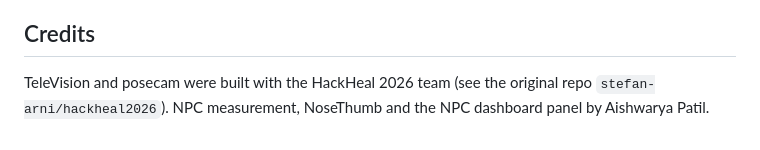
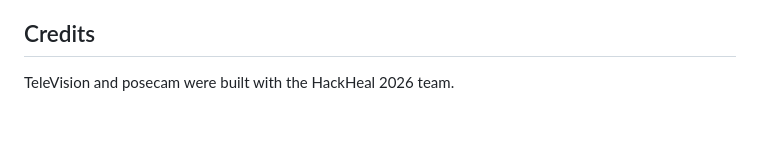
Before and after one commit to aishwarya4114/hackathon-npc, a Markdown page: README.md, the part around the change. Drawn GitHub-style.

```diff
--- a/README.md
+++ b/README.md
@@ -46,4 +46,4 @@ Hackathon prototype. Distances have not been clinically validated; not for diagn
 
 ## Credits
 
-TeleVision and posecam were built with the HackHeal 2026 team (see the original repo `stefan-arni/hackheal2026`). NPC measurement, NoseThumb and the NPC dashboard panel by Aishwarya Patil.
+TeleVision and posecam were built with the HackHeal 2026 team.
```
